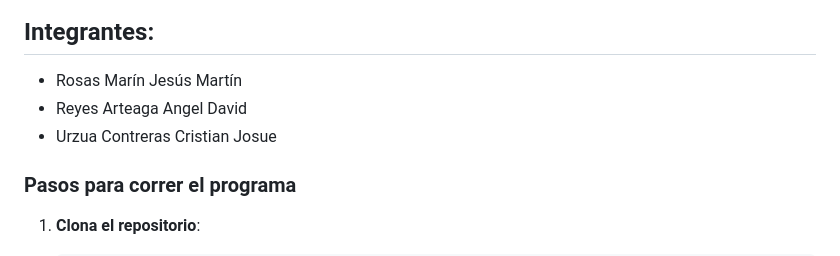
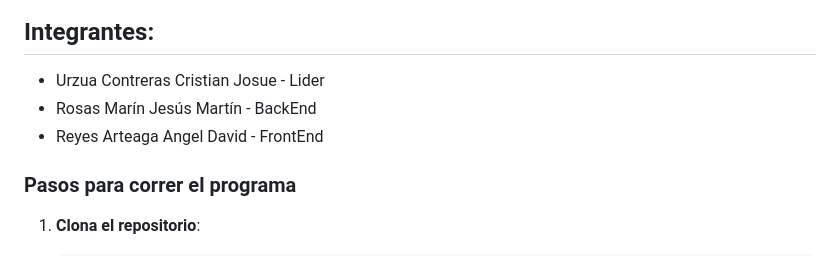
Before and after one commit to cr1stan/Proyecto-clima, a Markdown page: README.md, the part around the change. Rendered like a GitHub page.

Commit message:
Cambios en Readme

```diff
--- a/README.md
+++ b/README.md
@@ -2,9 +2,9 @@
 ![alt text](image.png)
 
 ## Integrantes:
-- Rosas Marín Jesús Martín
-- Reyes Arteaga Angel David
-- Urzua Contreras Cristian Josue
+- Urzua Contreras Cristian Josue - Lider
+- Rosas Marín Jesús Martín - BackEnd
+- Reyes Arteaga Angel David - FrontEnd
 
 ### Pasos para correr el programa
 
```
